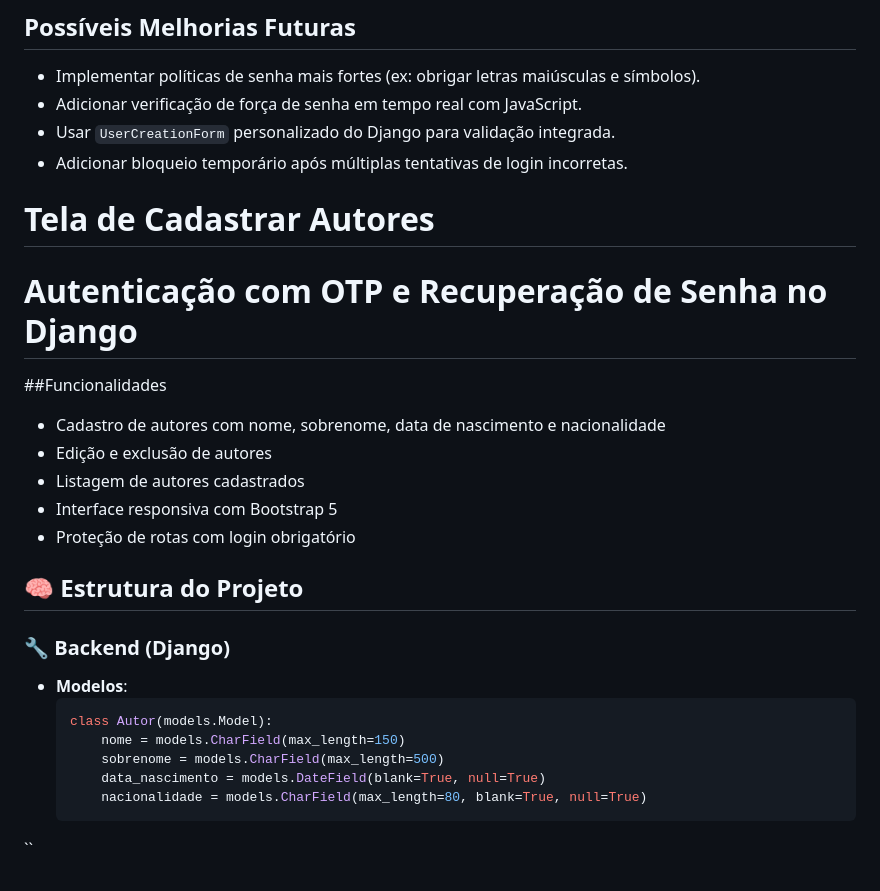
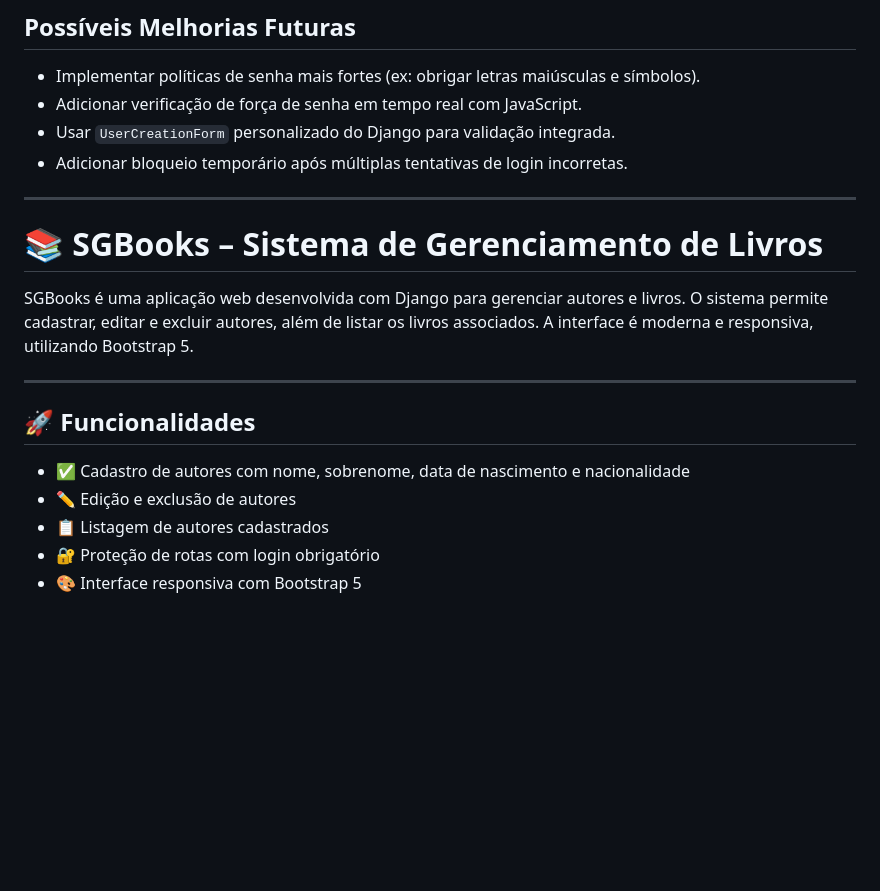
Before and after one commit to LauraUrba/SGBBook, a Markdown page: README.md, the part around the change. Rendered like a GitHub page; blank space fills up the shorter version.

````diff
--- a/README.md
+++ b/README.md
@@ -216,28 +216,19 @@ O objetivo é garantir que todos os usuários tenham senhas com pelo menos **8 c
 * Adicionar verificação de força de senha em tempo real com JavaScript.
 * Usar `UserCreationForm` personalizado do Django para validação integrada.
 * Adicionar bloqueio temporário após múltiplas tentativas de login incorretas.
+___________________________________________________________________________________________
 
-# Tela de Cadastrar Autores
 
-# Autenticação com OTP e Recuperação de Senha no Django
+# 📚 SGBooks – Sistema de Gerenciamento de Livros
 
-##Funcionalidades
+SGBooks é uma aplicação web desenvolvida com Django para gerenciar autores e livros. O sistema permite cadastrar, editar e excluir autores, além de listar os livros associados. A interface é moderna e responsiva, utilizando Bootstrap 5.
 
-   * Cadastro de autores com nome, sobrenome, data de nascimento e nacionalidade
-   * Edição e exclusão de autores
-   * Listagem de autores cadastrados
-   * Interface responsiva com Bootstrap 5
-   * Proteção de rotas com login obrigatório
+---
 
-   ## 🧠 Estrutura do Projeto
+## 🚀 Funcionalidades
 
-### 🔧 Backend (Django)
-
-- **Modelos**:
-  ```python
-  class Autor(models.Model):
-      nome = models.CharField(max_length=150)
-      sobrenome = models.CharField(max_length=500)
-      data_nascimento = models.DateField(blank=True, null=True)
-      nacionalidade = models.CharField(max_length=80, blank=True, null=True)
-``
+- ✅ Cadastro de autores com nome, sobrenome, data de nascimento e nacionalidade
+- ✏️ Edição e exclusão de autores
+- 📋 Listagem de autores cadastrados
+- 🔐 Proteção de rotas com login obrigatório
+- 🎨 Interface responsiva com Bootstrap 5
````
